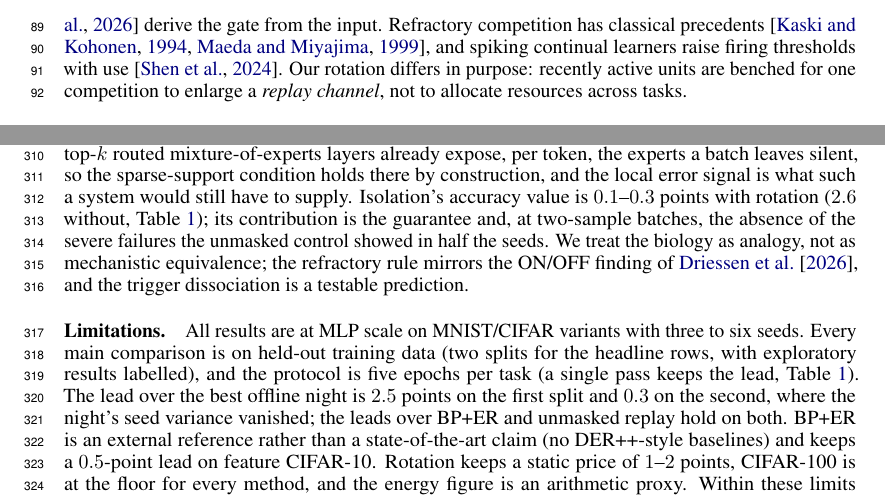
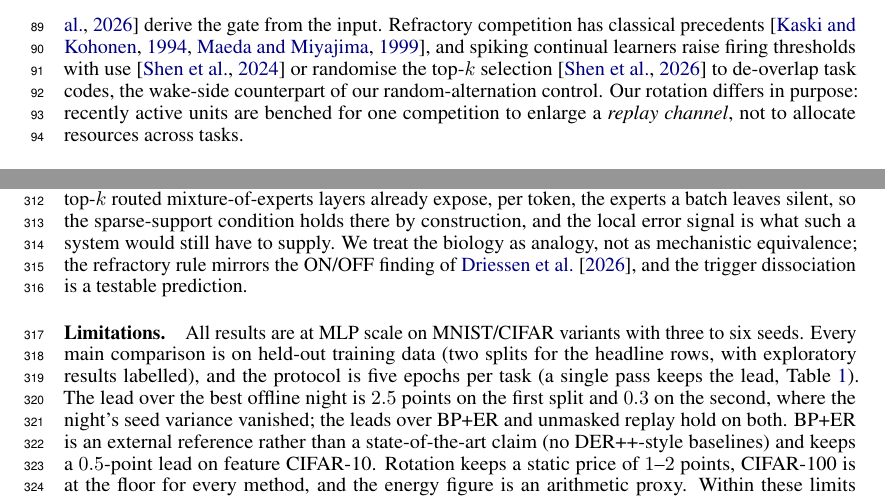
Before and after one commit to Hanny658/IaC-Replay-in-SDF, a LaTeX paper (report/workshop/cl4fmagents.tex): two parts of pages 3 and 8 of 19, joined at a grey line, cut so that both start at the same text. Compiled offline with pdfLaTeX.

Commit message:
Cite Shen et al. (ICLR 2026, randomised temporal k-WTA) in the gating/history-dependent-competition paragraph of both versions as the wake-side counterpart of the random-alternation control; workshop Discussion trimmed of the repeated isolation valuation to keep the main text on page 8

```diff
--- a/report/workshop/cl4fmagents.tex
+++ b/report/workshop/cl4fmagents.tex
@@ -143,7 +143,9 @@ subnetwork per task from task identity \citep{masse2018}; learned gates \citep{t
 dendritic context \citep{iyer2022}, task-free sparsification \citep{lassig2023} and recovered
 functional masks \citep{mckee2026} derive the gate from the input. Refractory competition has
 classical precedents \citep{kaski1994,maeda1999}, and spiking continual learners raise firing
-thresholds with use \citep{shen2024}. Our rotation differs in purpose: recently active units
+thresholds with use \citep{shen2024} or randomise the top-$k$ selection \citep{shen2026}
+to de-overlap task codes, the wake-side counterpart of our random-alternation control. Our
+rotation differs in purpose: recently active units
 are benched for one competition to enlarge a \emph{replay channel}, not to allocate resources
 across tasks.
 
@@ -595,10 +597,7 @@ the computation in use, and at a higher total compute ($6\times$ the night's wal
 unoptimised). Both prerequisites can be checked on a given architecture: top-$k$ routed
 mixture-of-experts layers already expose, per token, the experts a batch leaves silent, so the
 sparse-support condition holds there by construction, and the local error signal is what such
-a system would still have to supply. Isolation's accuracy value is $0.1$--$0.3$ points with
-rotation ($2.6$ without, Table~\ref{tab:ablation}); its contribution is the guarantee and, at
-two-sample batches, the absence of the severe failures the unmasked control showed in half
-the seeds. We treat the biology as analogy, not as mechanistic equivalence; the refractory
+a system would still have to supply. We treat the biology as analogy, not as mechanistic equivalence; the refractory
 rule mirrors the ON/OFF finding of \citet{driessen2026}, and the trigger dissociation is a
 testable prediction.
 
```
Also changed, not shown: docs/mlp-cortex.md (+12 -0 lines), report/preprint.tex (+6 -1 lines), report/preprint.pdf, report/workshop/cl4fmagents.pdf, report/workshop/cl4fmagents.tex (3 more changed lines).
